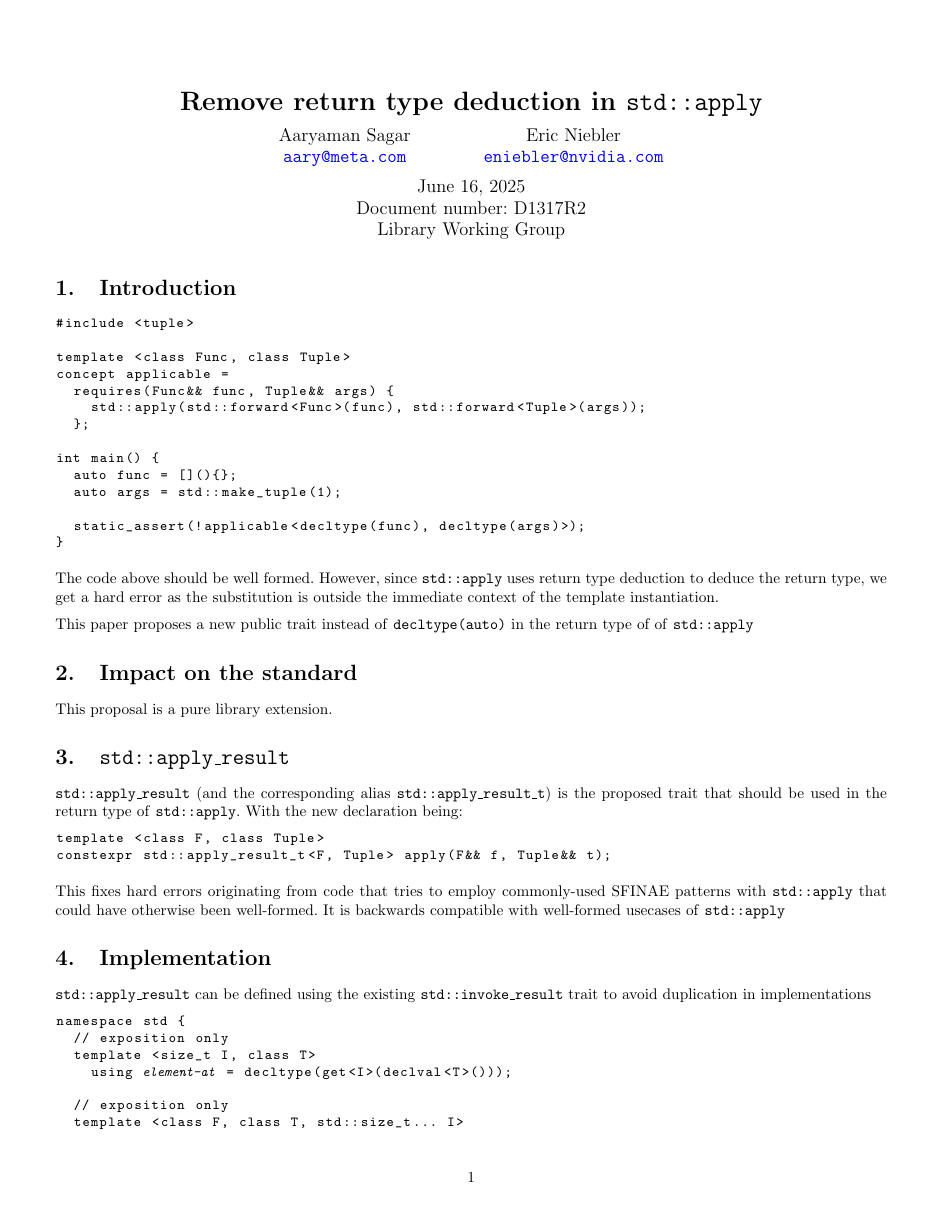
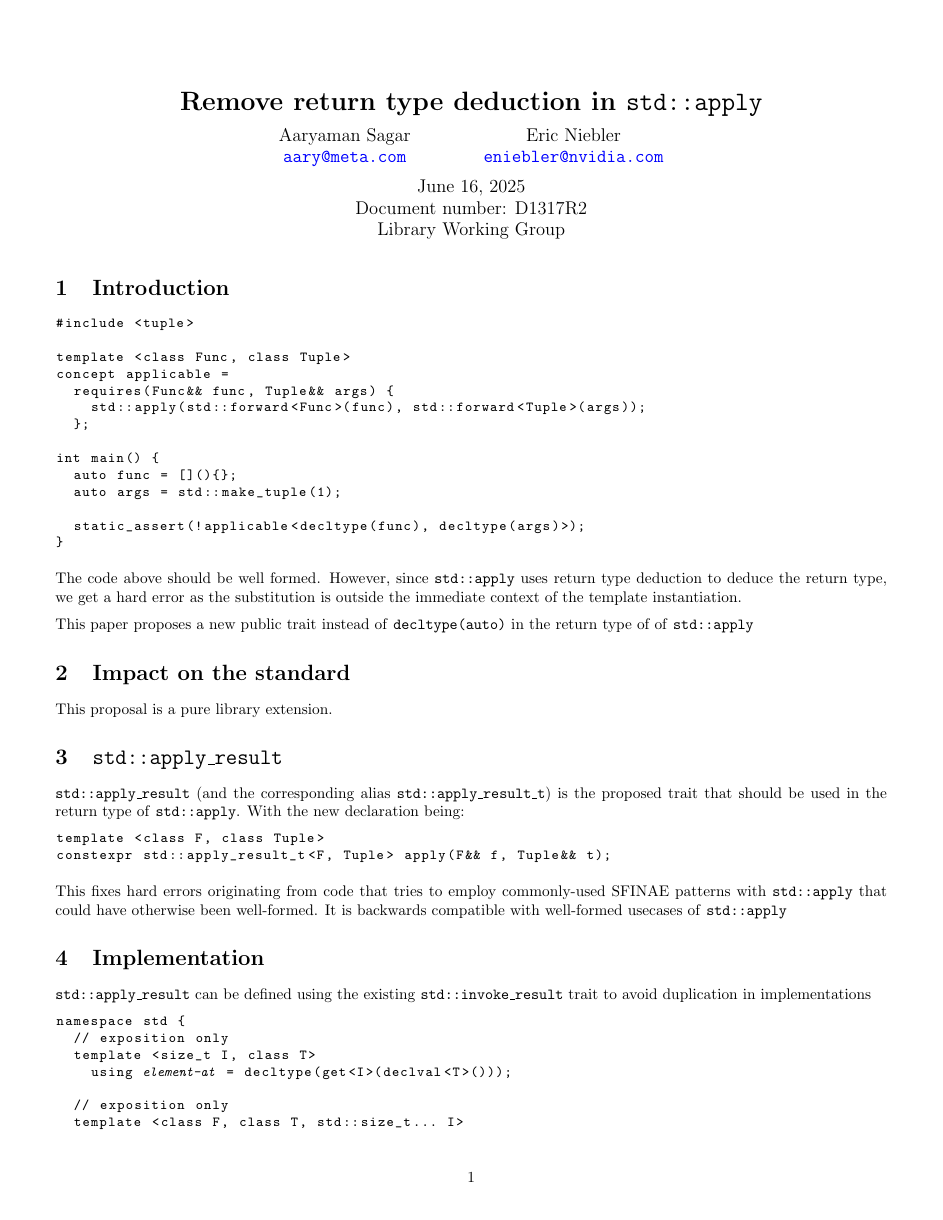
Before and after one commit to lixin-wei/wg21, a LaTeX document (P1317/P1317R2.tex): page 1 of 6. Compiled offline with pdfLaTeX.

Commit message:
do not use babel package 'spanish'

```diff
--- a/P1317/P1317R2.tex
+++ b/P1317/P1317R2.tex
@@ -22,7 +22,6 @@
 \lstset{escapechar={|}}
 \lstset{escapeinside={(*@}{@*)}}
 \usepackage[utf8]{inputenc}
-\usepackage[spanish]{babel}
 \usepackage{csquotes}
 \lstset{
   % language=C++,
```
